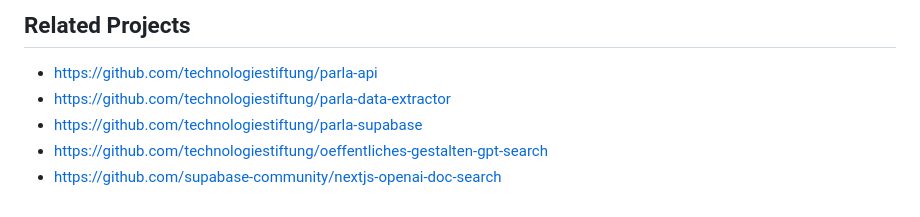
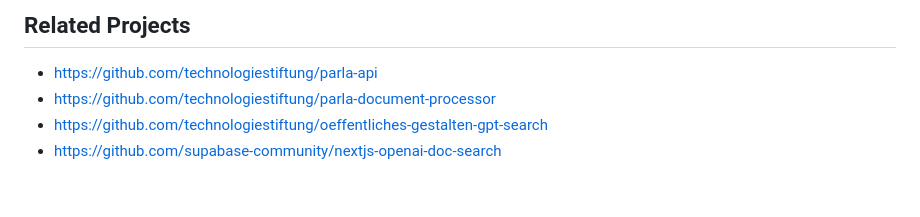
Before and after one commit to technologiestiftung/parla-frontend, a Markdown page: README.md, the part around the change. GitHub-like rendering.

Commit message:
chore: remove dead links

```diff
--- a/README.md
+++ b/README.md
@@ -146,8 +146,7 @@ This project follows the [all-contributors](https://github.com/all-contributors/
 ## Related Projects
 
 - https://github.com/technologiestiftung/parla-api
-- https://github.com/technologiestiftung/parla-data-extractor
-- https://github.com/technologiestiftung/parla-supabase
+- https://github.com/technologiestiftung/parla-document-processor
 - https://github.com/technologiestiftung/oeffentliches-gestalten-gpt-search
 - https://github.com/supabase-community/nextjs-openai-doc-search
 <!-- touch again -->
```
